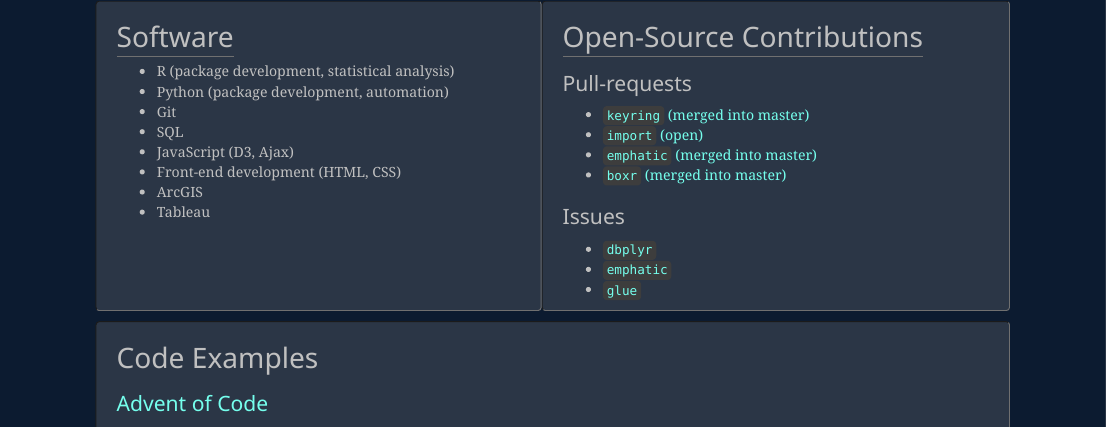
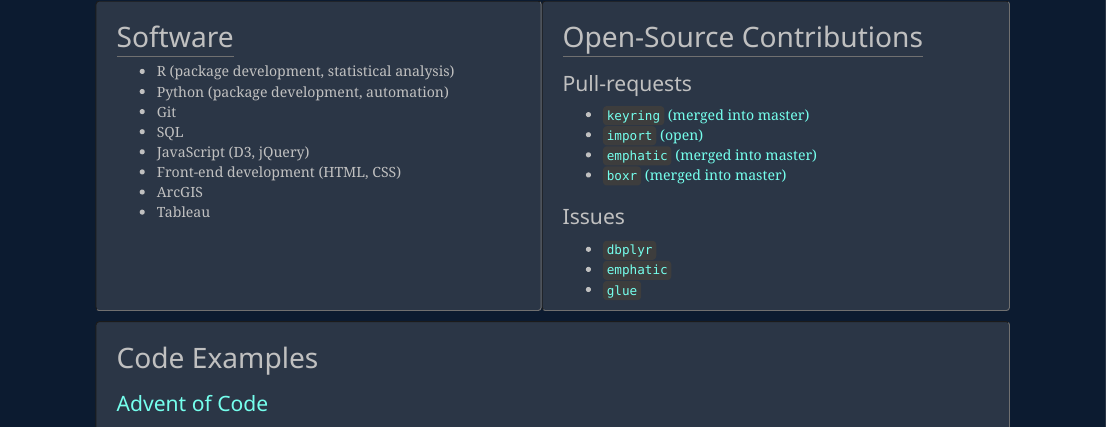
Before and after one commit to awong234/Resume, an R Markdown document (resume.Rmd): the page in a window 1100 px wide, from 1110 px down. Rendered offline with R 4.5, knitr and Pandoc, with nearby package versions.

Commit message:
Update resume

```diff
--- a/resume.Rmd
+++ b/resume.Rmd
@@ -83,7 +83,7 @@
 * Python (package development, automation)
 * Git
 * SQL
-* JavaScript (D3, Ajax)
+* JavaScript (D3, jQuery)
 * Front-end development (HTML, CSS)
 * ArcGIS
 * Tableau
```
Also changed, not shown: index.html.
